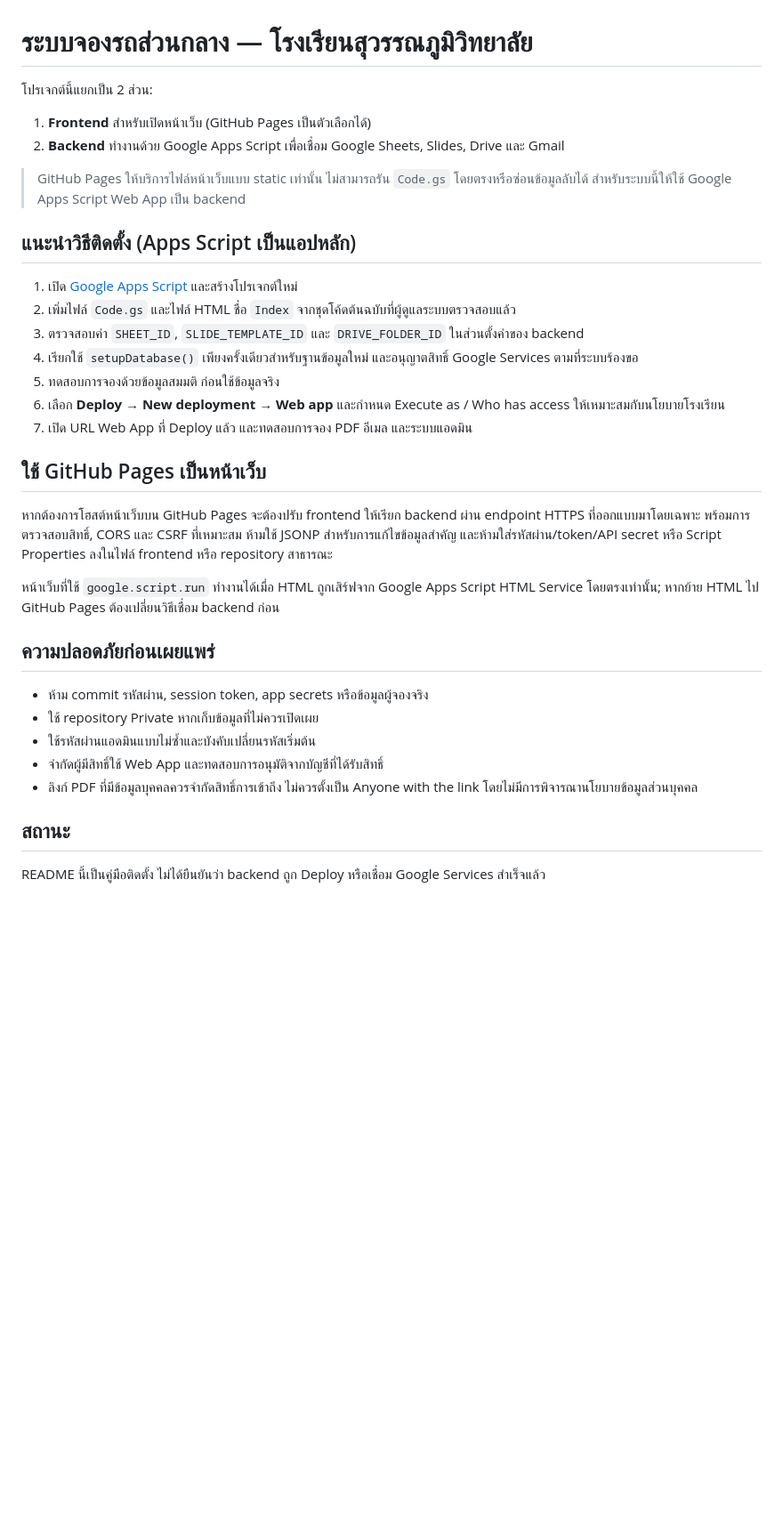
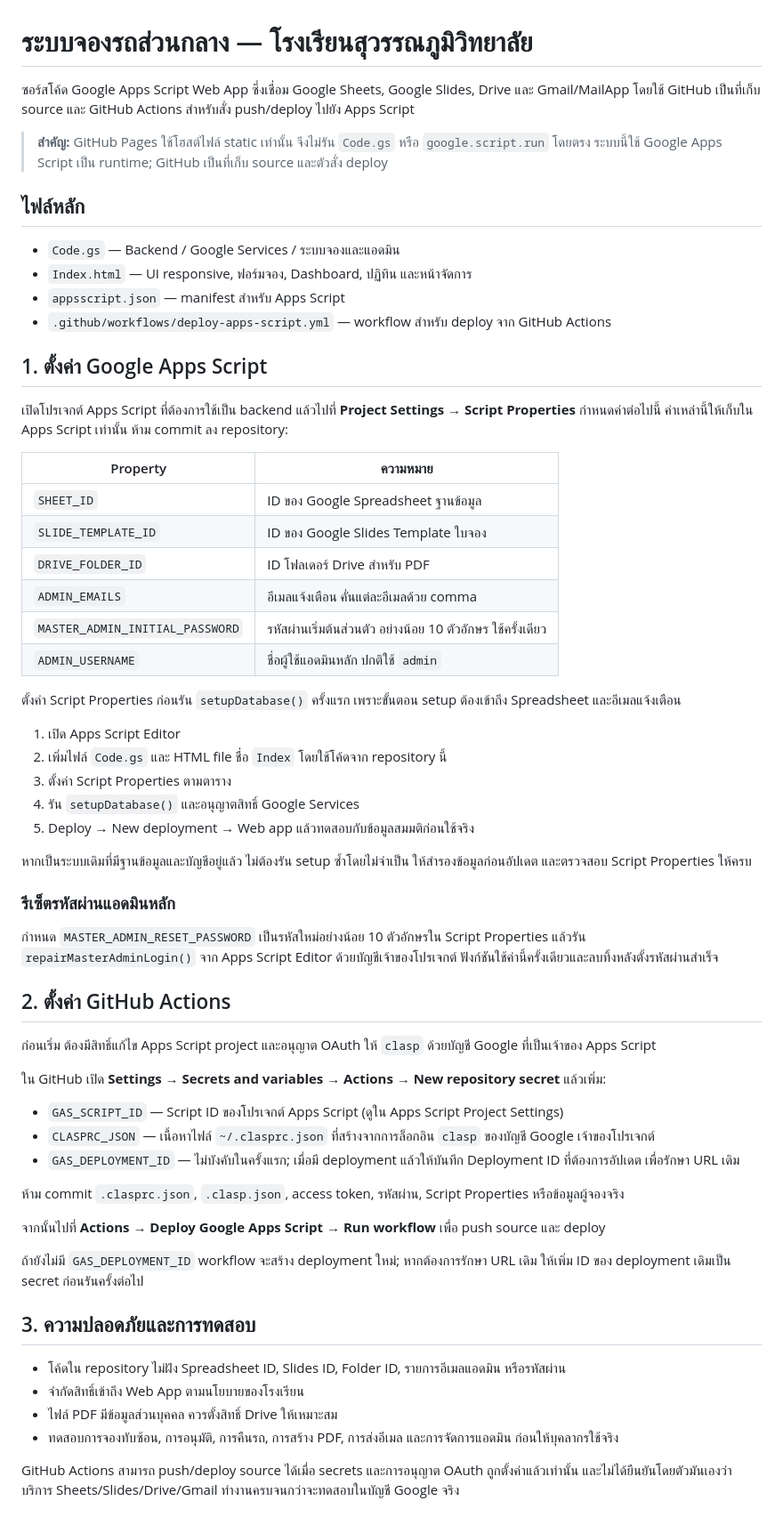
Before and after one commit to krujuje/CarSW2026, a Markdown page: README.md, the part around the change. Shown at 89% size. Drawn GitHub-style; blank space fills up the shorter version.

Commit message:
Document secure Apps Script GitHub Actions deployment

```diff
--- a/README.md
+++ b/README.md
@@ -1,36 +1,64 @@
 # ระบบจองรถส่วนกลาง — โรงเรียนสุวรรณภูมิวิทยาลัย
 
-โปรเจกต์นี้แยกเป็น 2 ส่วน:
+ซอร์สโค้ด Google Apps Script Web App ซึ่งเชื่อม Google Sheets, Google Slides, Drive และ Gmail/MailApp โดยใช้ GitHub เป็นที่เก็บ source และ GitHub Actions สำหรับสั่ง push/deploy ไปยัง Apps Script
 
-1. **Frontend** สำหรับเปิดหน้าเว็บ (GitHub Pages เป็นตัวเลือกได้)
-2. **Backend** ทำงานด้วย Google Apps Script เพื่อเชื่อม Google Sheets, Slides, Drive และ Gmail
+> **สำคัญ:** GitHub Pages ใช้โฮสต์ไฟล์ static เท่านั้น จึงไม่รัน `Code.gs` หรือ `google.script.run` โดยตรง ระบบนี้ใช้ Google Apps Script เป็น runtime; GitHub เป็นที่เก็บ source และตัวสั่ง deploy
 
-> GitHub Pages ให้บริการไฟล์หน้าเว็บแบบ static เท่านั้น ไม่สามารถรัน `Code.gs` โดยตรงหรือซ่อนข้อมูลลับได้ สำหรับระบบนี้ให้ใช้ Google Apps Script Web App เป็น backend
+## ไฟล์หลัก
 
-## แนะนำวิธีติดตั้ง (Apps Script เป็นแอปหลัก)
+- `Code.gs` — Backend / Google Services / ระบบจองและแอดมิน
+- `Index.html` — UI responsive, ฟอร์มจอง, Dashboard, ปฏิทิน และหน้าจัดการ
+- `appsscript.json` — manifest สำหรับ Apps Script
+- `.github/workflows/deploy-apps-script.yml` — workflow สำหรับ deploy จาก GitHub Actions
 
-1. เปิด [Google Apps Script](https://script.google.com/) และสร้างโปรเจกต์ใหม่
-2. เพิ่มไฟล์ `Code.gs` และไฟล์ HTML ชื่อ `Index` จากชุดโค้ดต้นฉบับที่ผู้ดูแลระบบตรวจสอบแล้ว
-3. ตรวจสอบค่า `SHEET_ID`, `SLIDE_TEMPLATE_ID` และ `DRIVE_FOLDER_ID` ในส่วนตั้งค่าของ backend
-4. เรียกใช้ `setupDatabase()` เพียงครั้งเดียวสำหรับฐานข้อมูลใหม่ และอนุญาตสิทธิ์ Google Services ตามที่ระบบร้องขอ
-5. ทดสอบการจองด้วยข้อมูลสมมติ ก่อนใช้ข้อมูลจริง
-6. เลือก **Deploy → New deployment → Web app** และกำหนด Execute as / Who has access ให้เหมาะสมกับนโยบายโรงเรียน
-7. เปิด URL Web App ที่ Deploy แล้ว และทดสอบการจอง PDF อีเมล และระบบแอดมิน
+## 1. ตั้งค่า Google Apps Script
 
-## ใช้ GitHub Pages เป็นหน้าเว็บ
+เปิดโปรเจกต์ Apps Script ที่ต้องการใช้เป็น backend แล้วไปที่ **Project Settings → Script Properties** กำหนดค่าต่อไปนี้ ค่าเหล่านี้ให้เก็บใน Apps Script เท่านั้น ห้าม commit ลง repository:
 
-หากต้องการโฮสต์หน้าเว็บบน GitHub Pages จะต้องปรับ frontend ให้เรียก backend ผ่าน endpoint HTTPS ที่ออกแบบมาโดยเฉพาะ พร้อมการตรวจสอบสิทธิ์, CORS และ CSRF ที่เหมาะสม ห้ามใช้ JSONP สำหรับการแก้ไขข้อมูลสำคัญ และห้ามใส่รหัสผ่าน/token/API secret หรือ Script Properties ลงในไฟล์ frontend หรือ repository สาธารณะ
+| Property | ความหมาย |
+|---|---|
+| `SHEET_ID` | ID ของ Google Spreadsheet ฐานข้อมูล |
+| `SLIDE_TEMPLATE_ID` | ID ของ Google Slides Template ใบจอง |
+| `DRIVE_FOLDER_ID` | ID โฟลเดอร์ Drive สำหรับ PDF |
+| `ADMIN_EMAILS` | อีเมลแจ้งเตือน คั่นแต่ละอีเมลด้วย comma |
+| `MASTER_ADMIN_INITIAL_PASSWORD` | รหัสผ่านเริ่มต้นส่วนตัว อย่างน้อย 10 ตัวอักษร ใช้ครั้งเดียว |
+| `ADMIN_USERNAME` | ชื่อผู้ใช้แอดมินหลัก ปกติใช้ `admin` |
 
-หน้าเว็บที่ใช้ `google.script.run` ทำงานได้เมื่อ HTML ถูกเสิร์ฟจาก Google Apps Script HTML Service โดยตรงเท่านั้น; หากย้าย HTML ไป GitHub Pages ต้องเปลี่ยนวิธีเชื่อม backend ก่อน
+ตั้งค่า Script Properties ก่อนรัน `setupDatabase()` ครั้งแรก เพราะขั้นตอน setup ต้องเข้าถึง Spreadsheet และอีเมลแจ้งเตือน
 
-## ความปลอดภัยก่อนเผยแพร่
+1. เปิด Apps Script Editor
+2. เพิ่มไฟล์ `Code.gs` และ HTML file ชื่อ `Index` โดยใช้โค้ดจาก repository นี้
+3. ตั้งค่า Script Properties ตามตาราง
+4. รัน `setupDatabase()` และอนุญาตสิทธิ์ Google Services
+5. Deploy → New deployment → Web app แล้วทดสอบกับข้อมูลสมมติก่อนใช้จริง
 
-- ห้าม commit รหัสผ่าน, session token, app secrets หรือข้อมูลผู้จองจริง
-- ใช้ repository Private หากเก็บข้อมูลที่ไม่ควรเปิดเผย
-- ใช้รหัสผ่านแอดมินแบบไม่ซ้ำและบังคับเปลี่ยนรหัสเริ่มต้น
-- จำกัดผู้มีสิทธิ์ใช้ Web App และทดสอบการอนุมัติจากบัญชีที่ได้รับสิทธิ์
-- ลิงก์ PDF ที่มีข้อมูลบุคคลควรจำกัดสิทธิ์การเข้าถึง ไม่ควรตั้งเป็น Anyone with the link โดยไม่มีการพิจารณานโยบายข้อมูลส่วนบุคคล
+หากเป็นระบบเดิมที่มีฐานข้อมูลและบัญชีอยู่แล้ว ไม่ต้องรัน setup ซ้ำโดยไม่จำเป็น ให้สำรองข้อมูลก่อนอัปเดต และตรวจสอบ Script Properties ให้ครบ
 
-## สถานะ
+### รีเซ็ตรหัสผ่านแอดมินหลัก
 
-README นี้เป็นคู่มือติดตั้ง ไม่ได้ยืนยันว่า backend ถูก Deploy หรือเชื่อม Google Services สำเร็จแล้ว
+กำหนด `MASTER_ADMIN_RESET_PASSWORD` เป็นรหัสใหม่อย่างน้อย 10 ตัวอักษรใน Script Properties แล้วรัน `repairMasterAdminLogin()` จาก Apps Script Editor ด้วยบัญชีเจ้าของโปรเจกต์ ฟังก์ชันใช้ค่านี้ครั้งเดียวและลบทิ้งหลังตั้งรหัสผ่านสำเร็จ
+
+## 2. ตั้งค่า GitHub Actions
+
+ก่อนเริ่ม ต้องมีสิทธิ์แก้ไข Apps Script project และอนุญาต OAuth ให้ `clasp` ด้วยบัญชี Google ที่เป็นเจ้าของ Apps Script
+
+ใน GitHub เปิด **Settings → Secrets and variables → Actions → New repository secret** แล้วเพิ่ม:
+
+- `GAS_SCRIPT_ID` — Script ID ของโปรเจกต์ Apps Script (ดูใน Apps Script Project Settings)
+- `CLASPRC_JSON` — เนื้อหาไฟล์ `~/.clasprc.json` ที่สร้างจากการล็อกอิน `clasp` ของบัญชี Google เจ้าของโปรเจกต์
+- `GAS_DEPLOYMENT_ID` — ไม่บังคับในครั้งแรก; เมื่อมี deployment แล้วให้บันทึก Deployment ID ที่ต้องการอัปเดต เพื่อรักษา URL เดิม
+
+ห้าม commit `.clasprc.json`, `.clasp.json`, access token, รหัสผ่าน, Script Properties หรือข้อมูลผู้จองจริง
+
+จากนั้นไปที่ **Actions → Deploy Google Apps Script → Run workflow** เพื่อ push source และ deploy
+
+ถ้ายังไม่มี `GAS_DEPLOYMENT_ID` workflow จะสร้าง deployment ใหม่; หากต้องการรักษา URL เดิม ให้เพิ่ม ID ของ deployment เดิมเป็น secret ก่อนรันครั้งต่อไป
+
+## 3. ความปลอดภัยและการทดสอบ
+
+- โค้ดใน repository ไม่ฝัง Spreadsheet ID, Slides ID, Folder ID, รายการอีเมลแอดมิน หรือรหัสผ่าน
+- จำกัดสิทธิ์เข้าถึง Web App ตามนโยบายของโรงเรียน
+- ไฟล์ PDF มีข้อมูลส่วนบุคคล ควรตั้งสิทธิ์ Drive ให้เหมาะสม
+- ทดสอบการจองทับซ้อน, การอนุมัติ, การคืนรถ, การสร้าง PDF, การส่งอีเมล และการจัดการแอดมิน ก่อนให้บุคลากรใช้จริง
+
+GitHub Actions สามารถ push/deploy source ได้เมื่อ secrets และการอนุญาต OAuth ถูกตั้งค่าแล้วเท่านั้น และไม่ได้ยืนยันโดยตัวมันเองว่าบริการ Sheets/Slides/Drive/Gmail ทำงานครบจนกว่าจะทดสอบในบัญชี Google จริง
```
